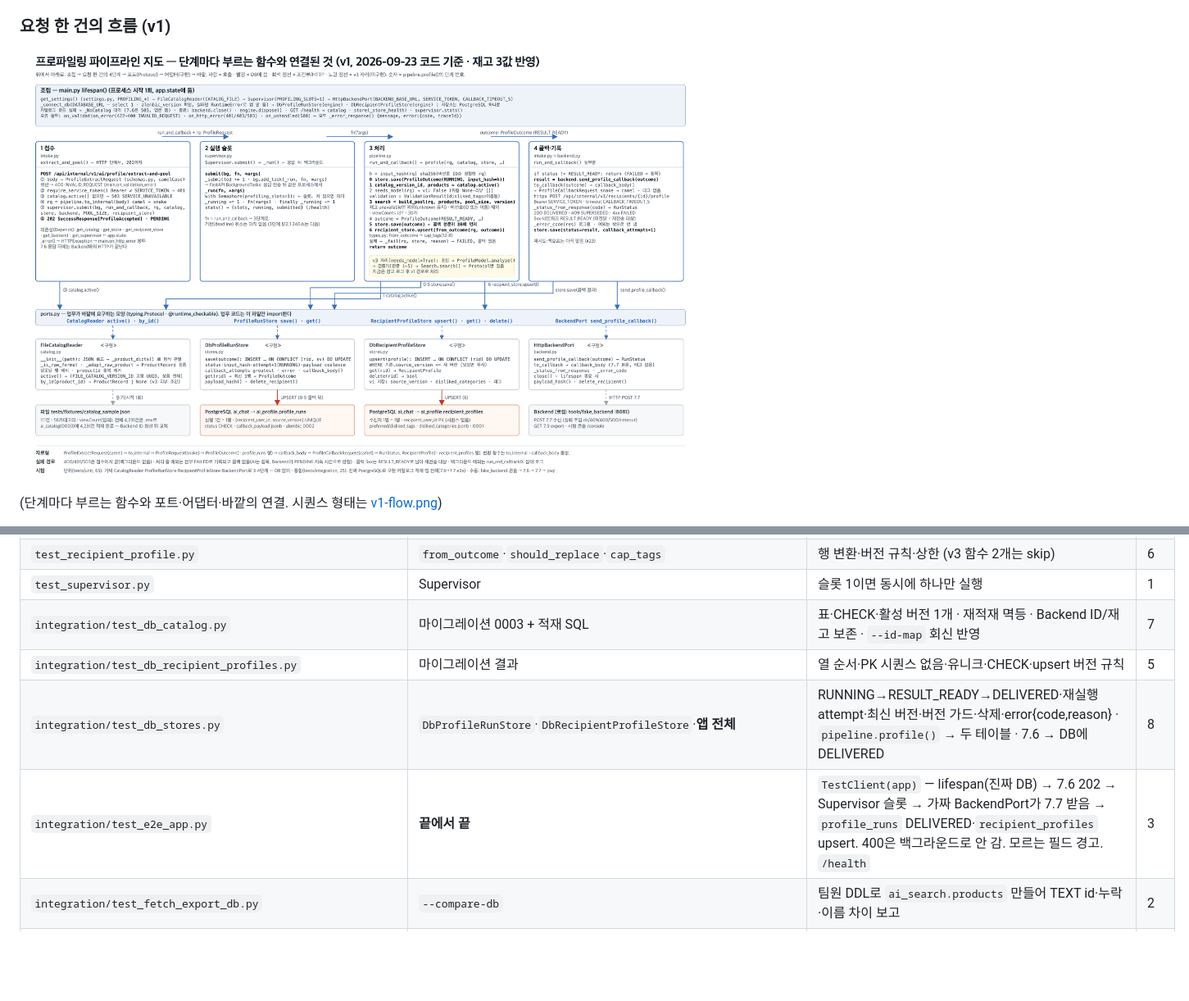
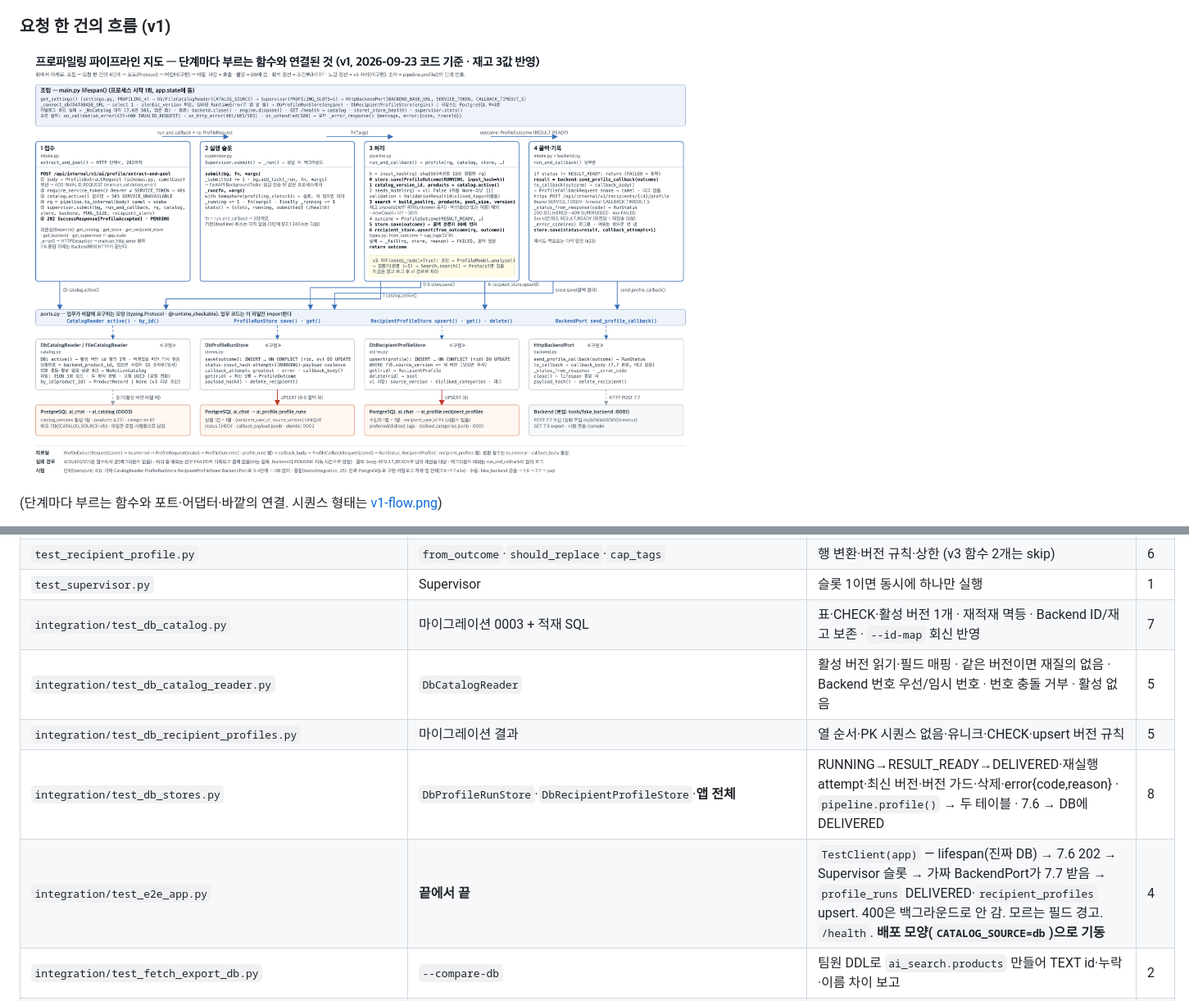
Before and after one commit to 100-hours-a-week/KTB4-12th-AI, a Markdown page: profiling/README.md, 2 parts joined by grey strips. Shown at 82% size. GitHub-like rendering; pictures changed too: profiling/docs/assets/pipeline-map.png; blank space fills up the shorter version.

```diff
--- a/profiling/README.md
+++ b/profiling/README.md
@@ -157,9 +157,10 @@ docker compose exec ai-db psql -U ai_user -d ai_chat -c "select recipient_user_i
 | `test_recipient_profile.py` | `from_outcome`·`should_replace`·`cap_tags` | 행 변환·버전 규칙·상한 (v3 함수 2개는 skip) | 6 |
 | `test_supervisor.py` | Supervisor | 슬롯 1이면 동시에 하나만 실행 | 1 |
 | `integration/test_db_catalog.py` | 마이그레이션 0003 + 적재 SQL | 표·CHECK·활성 버전 1개 · 재적재 멱등 · Backend ID/재고 보존 · `--id-map` 회신 반영 | 7 |
+| `integration/test_db_catalog_reader.py` | `DbCatalogReader` | 활성 버전 읽기·필드 매핑 · 같은 버전이면 재질의 없음 · Backend 번호 우선/임시 번호 · 번호 충돌 거부 · 활성 없음 | 5 |
 | `integration/test_db_recipient_profiles.py` | 마이그레이션 결과 | 열 순서·PK 시퀀스 없음·유니크·CHECK·upsert 버전 규칙 | 5 |
 | `integration/test_db_stores.py` | `DbProfileRunStore`·`DbRecipientProfileStore`·**앱 전체** | RUNNING→RESULT_READY→DELIVERED·재실행 attempt·최신 버전·버전 가드·삭제·error{code,reason} · `pipeline.profile()` → 두 테이블 · 7.6 → DB에 DELIVERED | 8 |
-| `integration/test_e2e_app.py` | **끝에서 끝** | `TestClient(app)` — lifespan(진짜 DB) → 7.6 202 → Supervisor 슬롯 → 가짜 BackendPort가 7.7 받음 → `profile_runs` DELIVERED·`recipient_profiles` upsert. 400은 백그라운드로 안 감. 모르는 필드 경고. `/health` | 3 |
+| `integration/test_e2e_app.py` | **끝에서 끝** | `TestClient(app)` — lifespan(진짜 DB) → 7.6 202 → Supervisor 슬롯 → 가짜 BackendPort가 7.7 받음 → `profile_runs` DELIVERED·`recipient_profiles` upsert. 400은 백그라운드로 안 감. 모르는 필드 경고. `/health`. **배포 모양(`CATALOG_SOURCE=db`)으로 기동** | 4 |
 | `integration/test_fetch_export_db.py` | `--compare-db` | 팀원 DDL로 `ai_search.products` 만들어 TEXT id·누락·이름 차이 보고 | 2 |
 | `test_backend.py::test_callback_path_matches_fake_backend` | 계약 문자열 | AI 송신 경로 == fake 수신 경로 | (포함) |
 
```
Also changed, not shown: other parts of profiling/README.md (+3 -3 lines), profiling/docs/시퀀스_전체.md (+3 -3 lines), profiling/docs/코드_안내서.md (+6 -3 lines), 10 other files.
